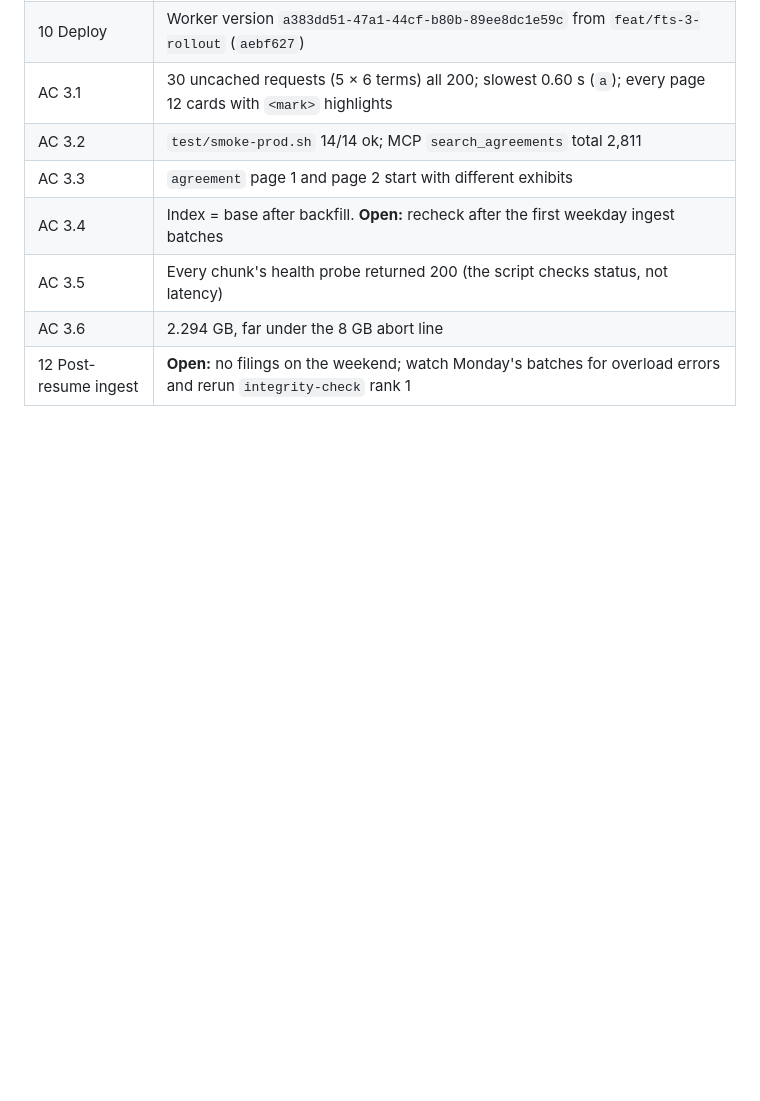
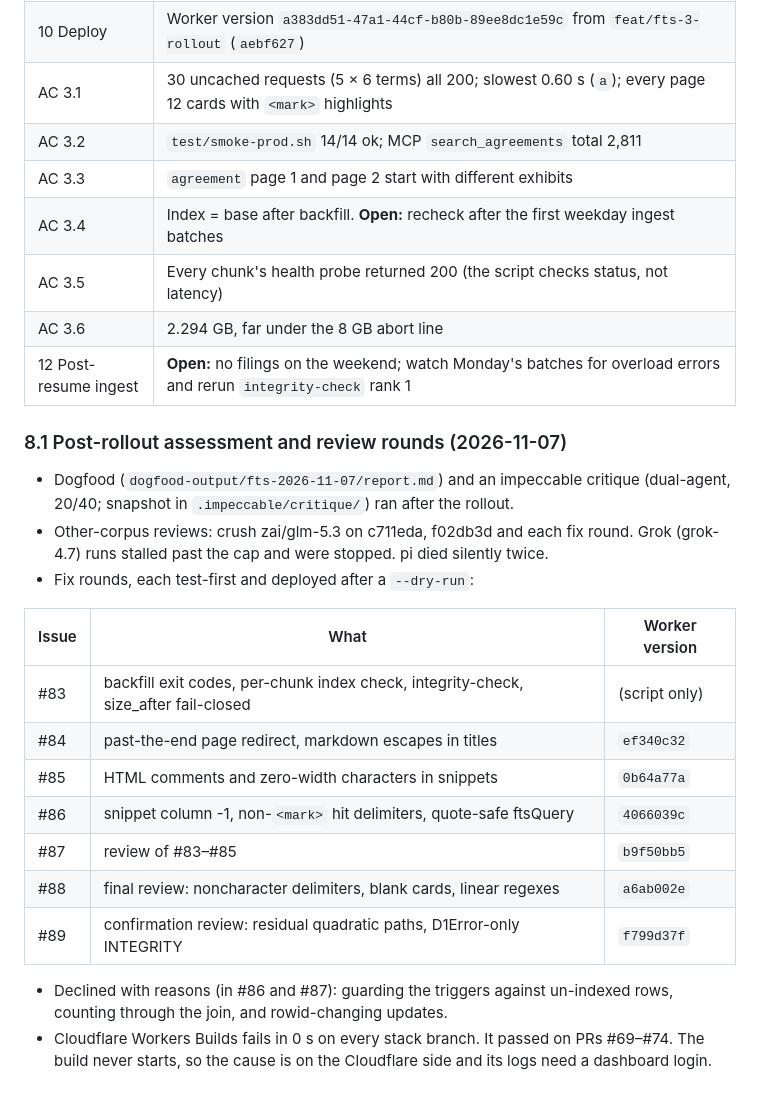
Before and after one commit to jandira-tech/live-contracts, a Markdown page: frontend/contracts_fix.md, the part around the change. GitHub-like rendering; blank space fills up the shorter version.

Commit message:
docs(frontend): record the post-rollout review rounds
Co-Authored-By: Claude Opus 5.5 <noreply@anthropic.com>
Claude-Session: https://claude.ai/code/session_01GMMgDntutVHfJbjkd5o2qh

```diff
--- a/frontend/contracts_fix.md
+++ b/frontend/contracts_fix.md
@@ -281,3 +281,22 @@ The old Worker's search already fails against the new schema (`no such column: e
 | AC 3.5 | Every chunk's health probe returned 200 (the script checks status, not latency) |
 | AC 3.6 | 2.294 GB, far under the 8 GB abort line |
 | 12 Post-resume ingest | **Open:** no filings on the weekend; watch Monday's batches for overload errors and rerun `integrity-check` rank 1 |
+
+### 8.1 Post-rollout assessment and review rounds (2026-11-07)
+
+- Dogfood (`dogfood-output/fts-2026-11-07/report.md`) and an impeccable critique (dual-agent, 20/40; snapshot in `.impeccable/critique/`) ran after the rollout.
+- Other-corpus reviews: crush zai/glm-5.3 on c711eda, f02db3d and each fix round. Grok (grok-4.7) runs stalled past the cap and were stopped. pi died silently twice.
+- Fix rounds, each test-first and deployed after a `--dry-run`:
+
+| Issue | What | Worker version |
+|-------|------|----------------|
+| #83 | backfill exit codes, per-chunk index check, integrity-check, size_after fail-closed | (script only) |
+| #84 | past-the-end page redirect, markdown escapes in titles | `ef340c32` |
+| #85 | HTML comments and zero-width characters in snippets | `0b64a77a` |
+| #86 | snippet column -1, non-`<mark>` hit delimiters, quote-safe ftsQuery | `4066039c` |
+| #87 | review of #83–#85 | `b9f50bb5` |
+| #88 | final review: noncharacter delimiters, blank cards, linear regexes | `a6ab002e` |
+| #89 | confirmation review: residual quadratic paths, D1Error-only INTEGRITY | `f799d37f` |
+
+- Declined with reasons (in #86 and #87): guarding the triggers against un-indexed rows, counting through the join, and rowid-changing updates.
+- Cloudflare Workers Builds fails in 0 s on every stack branch. It passed on PRs #69–#74. The build never starts, so the cause is on the Cloudflare side and its logs need a dashboard login.
```
